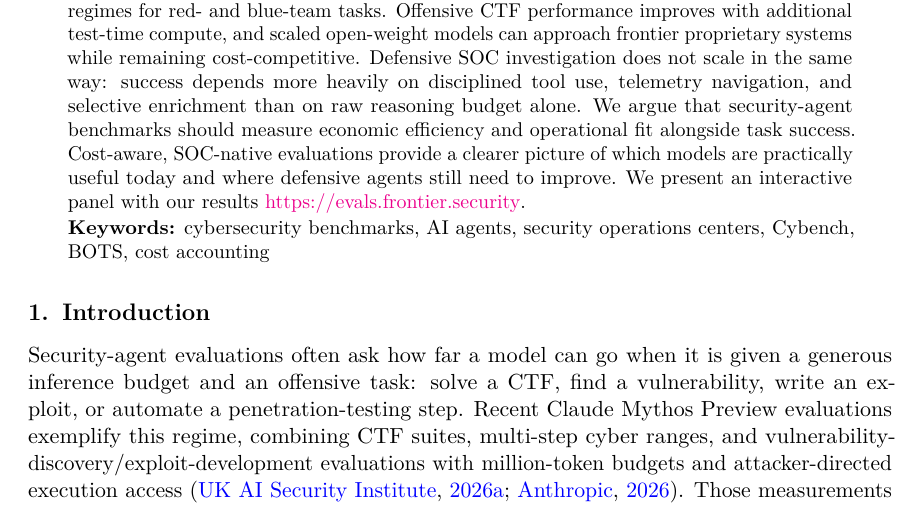
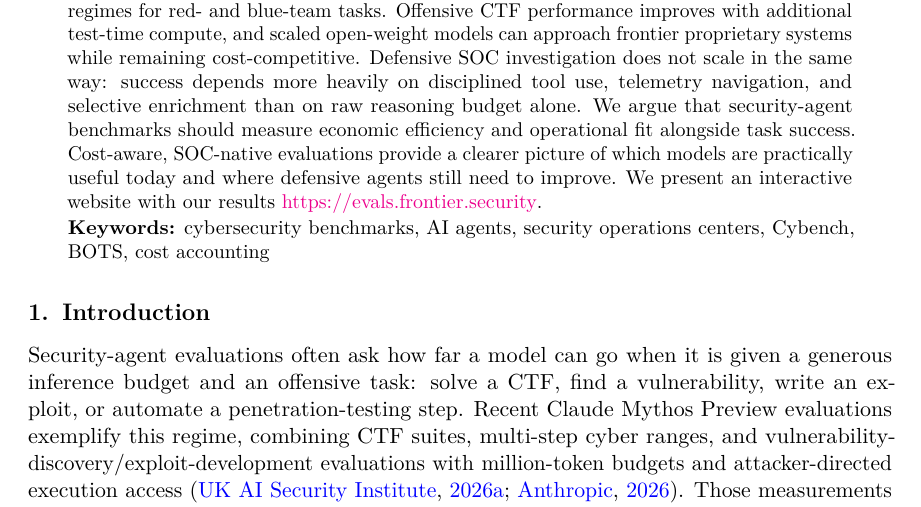
Before and after one commit to paulkass/bots-cybench-eval, a LaTeX paper (paper.tex): part of page 1 of 19, cut so that both start at the same text. Compiled offline with pdfLaTeX.

Commit message:
added website

```diff
--- a/paper.tex
+++ b/paper.tex
@@ -78,7 +78,7 @@ Our results show distinct scaling regimes for red- and blue-team tasks.
 Offensive CTF performance improves with additional test-time compute, and scaled open-weight models can approach frontier proprietary systems while remaining cost-competitive.
 Defensive SOC investigation does not scale in the same way: success depends more heavily on disciplined tool use, telemetry navigation, and selective enrichment than on raw reasoning budget alone.
 We argue that security-agent benchmarks should measure economic efficiency and operational fit alongside task success.
-Cost-aware, SOC-native evaluations provide a clearer picture of which models are practically useful today and where defensive agents still need to improve. We present an interactive panel with our results \href{https://evals.frontier.security}{https://evals.frontier.security}.
+Cost-aware, SOC-native evaluations provide a clearer picture of which models are practically useful today and where defensive agents still need to improve. We present an interactive website with our results \href{https://evals.frontier.security}{https://evals.frontier.security}.
 \end{abstract}
 
 \begin{keywords}
```
